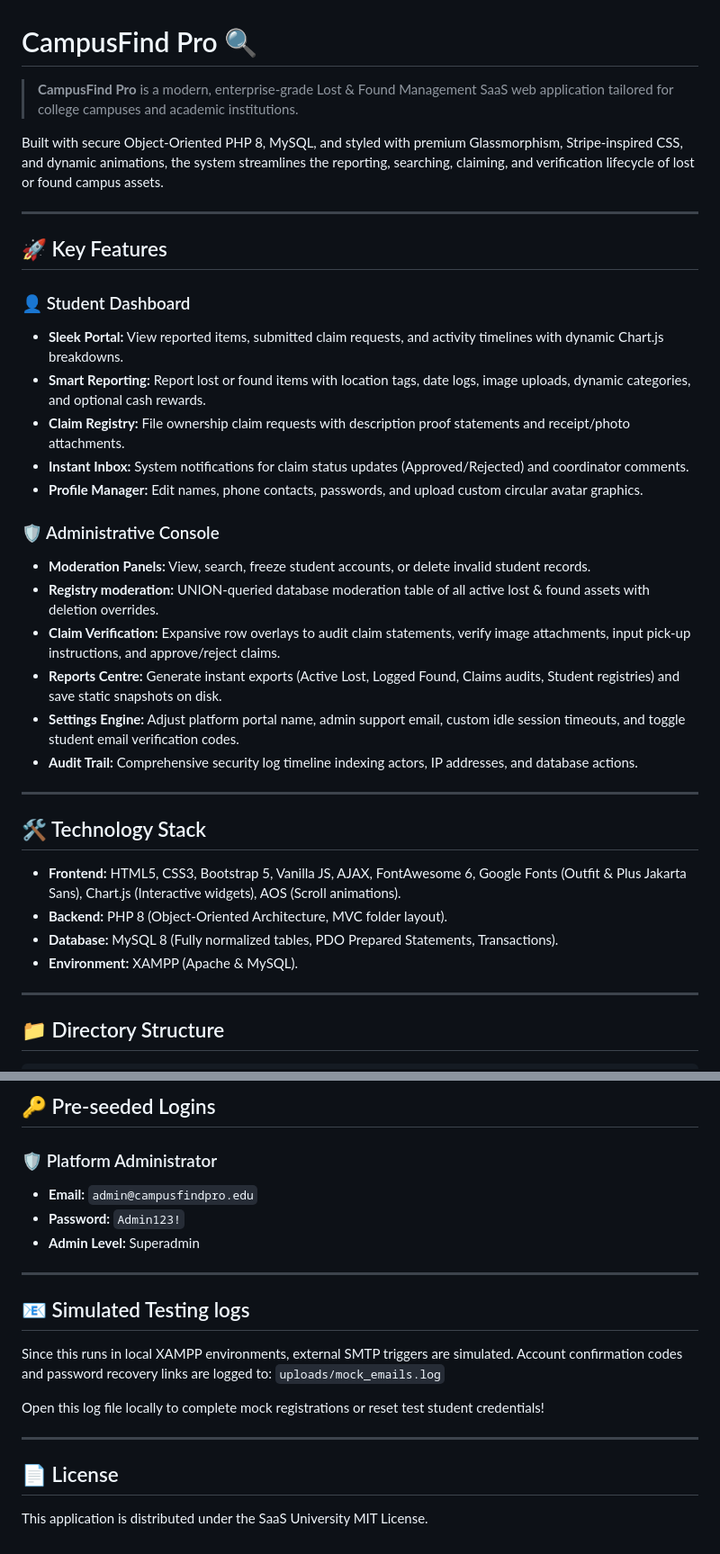
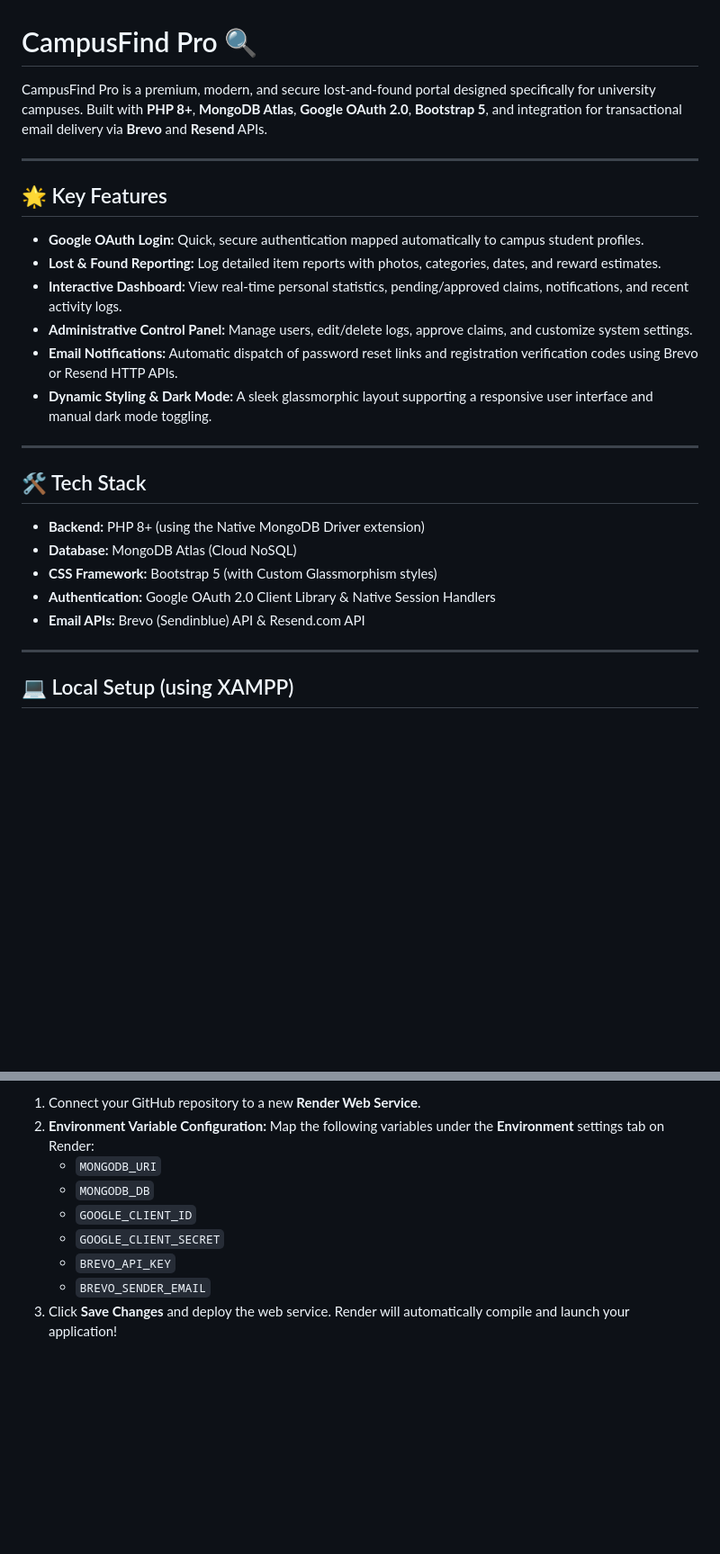
Before and after one commit to DEVDARJI7730/CampusFind-Pro, a Markdown page: README.md, 2 parts joined by grey strips. Shown at 90% size. Rendered like a GitHub page; blank space fills up the shorter version.

Commit message:
Create comprehensive project README.md guide

```diff
--- a/README.md
+++ b/README.md
@@ -1,38 +1,29 @@
 # CampusFind Pro 🔍
 
-> **CampusFind Pro** is a modern, enterprise-grade Lost & Found Management SaaS web application tailored for college campuses and academic institutions.
-
-Built with secure Object-Oriented PHP 8, MySQL, and styled with premium Glassmorphism, Stripe-inspired CSS, and dynamic animations, the system streamlines the reporting, searching, claiming, and verification lifecycle of lost or found campus assets.
+CampusFind Pro is a premium, modern, and secure lost-and-found portal designed specifically for university campuses. Built with **PHP 8+**, **MongoDB Atlas**, **Google OAuth 2.0**, **Bootstrap 5**, and integration for transactional email delivery via **Brevo** and **Resend** APIs.
 
 ---
 
-## 🚀 Key Features
+## 🌟 Key Features
 
-### 👤 Student Dashboard
-* **Sleek Portal:** View reported items, submitted claim requests, and activity timelines with dynamic Chart.js breakdowns.
-* **Smart Reporting:** Report lost or found items with location tags, date logs, image uploads, dynamic categories, and optional cash rewards.
-* **Claim Registry:** File ownership claim requests with description proof statements and receipt/photo attachments.
-* **Instant Inbox:** System notifications for claim status updates (Approved/Rejected) and coordinator comments.
-* **Profile Manager:** Edit names, phone contacts, passwords, and upload custom circular avatar graphics.
-
-### 🛡️ Administrative Console
-* **Moderation Panels:** View, search, freeze student accounts, or delete invalid student records.
-* **Registry moderation:** UNION-queried database moderation table of all active lost & found assets with deletion overrides.
-* **Claim Verification:** Expansive row overlays to audit claim statements, verify image attachments, input pick-up instructions, and approve/reject claims.
-* **Reports Centre:** Generate instant exports (Active Lost, Logged Found, Claims audits, Student registries) and save static snapshots on disk.
-* **Settings Engine:** Adjust platform portal name, admin support email, custom idle session timeouts, and toggle student email verification codes.
-* **Audit Trail:** Comprehensive security log timeline indexing actors, IP addresses, and database actions.
+- **Google OAuth Login:** Quick, secure authentication mapped automatically to campus student profiles.
+- **Lost & Found Reporting:** Log detailed item reports with photos, categories, dates, and reward estimates.
+- **Interactive Dashboard:** View real-time personal statistics, pending/approved claims, notifications, and recent activity logs.
+- **Administrative Control Panel:** Manage users, edit/delete logs, approve claims, and customize system settings.
+- **Email Notifications:** Automatic dispatch of password reset links and registration verification codes using Brevo or Resend HTTP APIs.
+- **Dynamic Styling & Dark Mode:** A sleek glassmorphic layout supporting a responsive user interface and manual dark mode toggling.
 
 ---
 
-## 🛠️ Technology Stack
+## 🛠️ Tech Stack
 
-* **Frontend:** HTML5, CSS3, Bootstrap 5, Vanilla JS, AJAX, FontAwesome 6, Google Fonts (Outfit & Plus Jakarta Sans), Chart.js (Interactive widgets), AOS (Scroll animations).
-* **Backend:** PHP 8 (Object-Oriented Architecture, MVC folder layout).
-* **Database:** MySQL 8 (Fully normalized tables, PDO Prepared Statements, Transactions).
-* **Environment:** XAMPP (Apache & MySQL).
+- **Backend:** PHP 8+ (using the Native MongoDB Driver extension)
+- **Database:** MongoDB Atlas (Cloud NoSQL)
+- **CSS Framework:** Bootstrap 5 (with Custom Glassmorphism styles)
+- **Authentication:** Google OAuth 2.0 Client Library & Native Session Handlers
+- **Email APIs:** Brevo (Sendinblue) API & Resend.com API
 
 ---
 
-## 📁 Directory Structure
+## 💻 Local Setup (using XAMPP)
 
@@ -115,19 +89,10 @@ CampusFind-Pro/
-## 🔑 Pre-seeded Logins
-
-### 🛡️ Platform Administrator
-* **Email:** `admin@campusfindpro.edu`
-* **Password:** `Admin123!`
-* **Admin Level:** Superadmin
-
----
-
-## 📧 Simulated Testing logs
-Since this runs in local XAMPP environments, external SMTP triggers are simulated. Account confirmation codes and password recovery links are logged to:
-`uploads/mock_emails.log`
-
-Open this log file locally to complete mock registrations or reset test student credentials!
-
----
-
-## 📄 License
-This application is distributed under the SaaS University MIT License.
+1. Connect your GitHub repository to a new **Render Web Service**.
+2. **Environment Variable Configuration:**
+   Map the following variables under the **Environment** settings tab on Render:
+   - `MONGODB_URI`
+   - `MONGODB_DB`
+   - `GOOGLE_CLIENT_ID`
+   - `GOOGLE_CLIENT_SECRET`
+   - `BREVO_API_KEY`
+   - `BREVO_SENDER_EMAIL`
+3. Click **Save Changes** and deploy the web service. Render will automatically compile and launch your application!
```
Also changed, not shown: other parts of README.md (+55 -72 lines).
